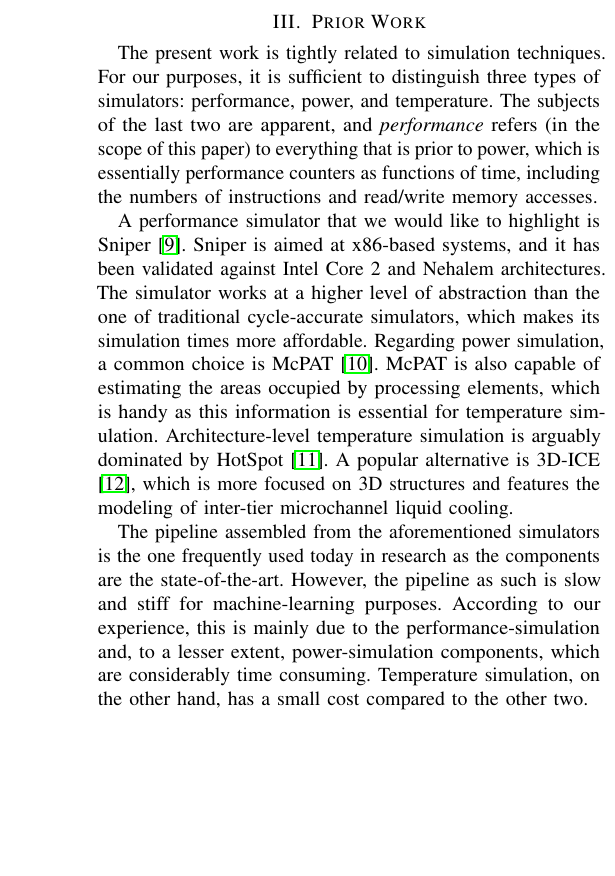
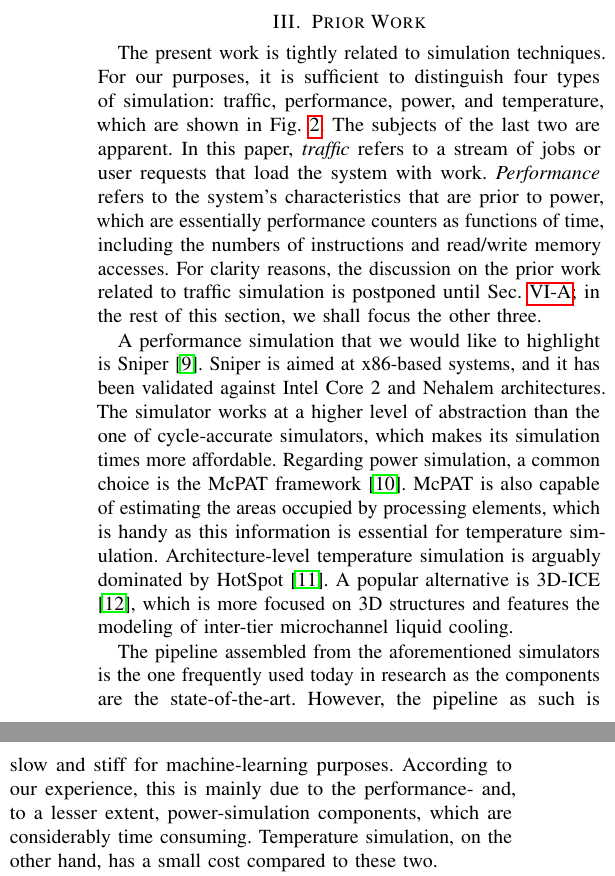
Before and after one commit to quantum-philosophy/FSPT, a LaTeX paper (paper.tex, which reads include/prior-work.tex): part of one column of page 3 of 10 before the commit and two parts of the columns of page 3 of 10 after it, the two joined at a grey line, cut so that both start at the same text, the shorter picture padded with empty space. Compiled offline with pdfLaTeX.

Commit message:
Update Prior Work

```diff
--- a/include/prior-work.tex
+++ b/include/prior-work.tex
@@ -1,18 +1,22 @@
 The present work is tightly related to simulation techniques. For our purposes,
-it is sufficient to distinguish three types of simulators: performance, power,
-and temperature. The subjects of the last two are apparent, and
-\emph{performance} refers (in the scope of this paper) to everything that is
-prior to power, which is essentially performance counters as functions of time,
-including the numbers of instructions and read/write memory accesses.
+it is sufficient to distinguish four types of simulation: traffic, performance,
+power, and temperature, which are shown in \fref{developer}. The subjects of the
+last two are apparent. In this paper, \emph{traffic} refers to a stream of jobs
+or user requests that load the system with work. \emph{Performance} refers to
+the system's characteristics that are prior to power, which are essentially
+performance counters as functions of time, including the numbers of instructions
+and read/write memory accesses. For clarity reasons, the discussion on the prior
+work related to traffic simulation is postponed until \sref{traffic}; in the
+rest of this section, we shall focus the other three.
 
-A performance simulator that we would like to highlight is Sniper
+A performance simulation that we would like to highlight is Sniper
 \cite{carlson2011}. Sniper is aimed at x86-based systems, and it has been
 validated against Intel Core 2 and Nehalem architectures. The simulator works at
-a higher level of abstraction than the one of traditional cycle-accurate
-simulators, which makes its simulation times more affordable. Regarding power
-simulation, a common choice is \sc{McPAT} \cite{li2009}. \sc{McPAT} is also
-capable of estimating the areas occupied by processing elements, which is handy
-as this information is essential for temperature simulation. Architecture-level
+a higher level of abstraction than the one of cycle-accurate simulators, which
+makes its simulation times more affordable. Regarding power simulation, a common
+choice is the \sc{McPAT} framework \cite{li2009}. \sc{McPAT} is also capable of
+estimating the areas occupied by processing elements, which is handy as this
+information is essential for temperature simulation. Architecture-level
 temperature simulation is arguably dominated by HotSpot \cite{skadron2004}. A
 popular alternative is \sc{3D-ICE} \cite{sridhar2010}, which is more focused on
 \sc{3D} structures and features the modeling of inter-tier microchannel liquid
@@ -21,10 +25,9 @@ cooling.
 The pipeline assembled from the aforementioned simulators is the one frequently
 used today in research as the components are the state-of-the-art. However, the
 pipeline as such is slow and stiff for machine-learning purposes. According to
-our experience, this is mainly due to the performance-simulation and, to a
-lesser extent, power-simulation components, which are considerably time
-consuming. Temperature simulation, on the other hand, has a small cost compared
-to the other two.
+our experience, this is mainly due to the performance- and, to a lesser extent,
+power-simulation components, which are considerably time consuming. Temperature
+simulation, on the other hand, has a small cost compared to these two.
 
 Lastly, we would like to emphasize that the need for a systematic assistance in
 obtaining data for learning-based research studies, which is the goal of this
```
Also changed, not shown: include/assets/figures/developer.tex (+5 -5 lines), include/assets/figures/developer.pdf.
